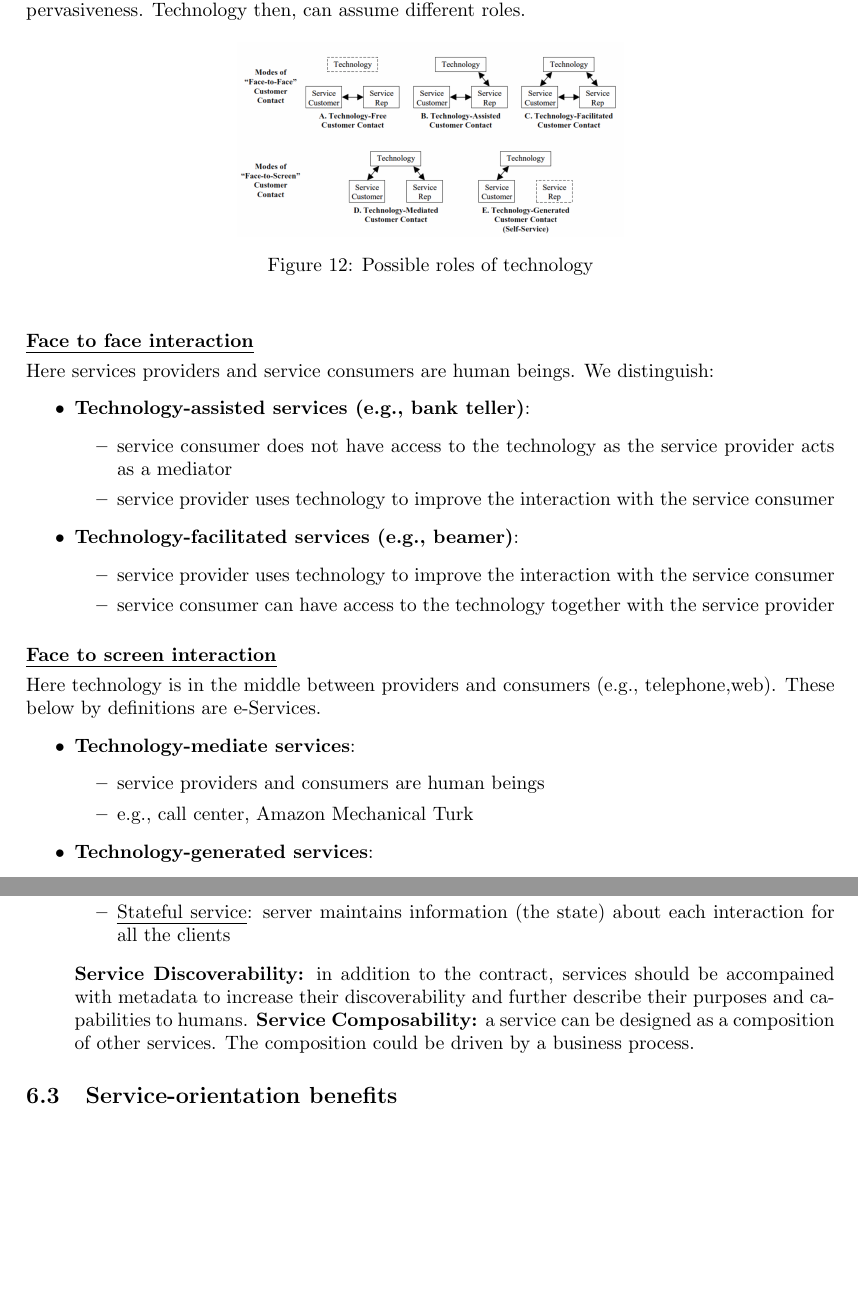
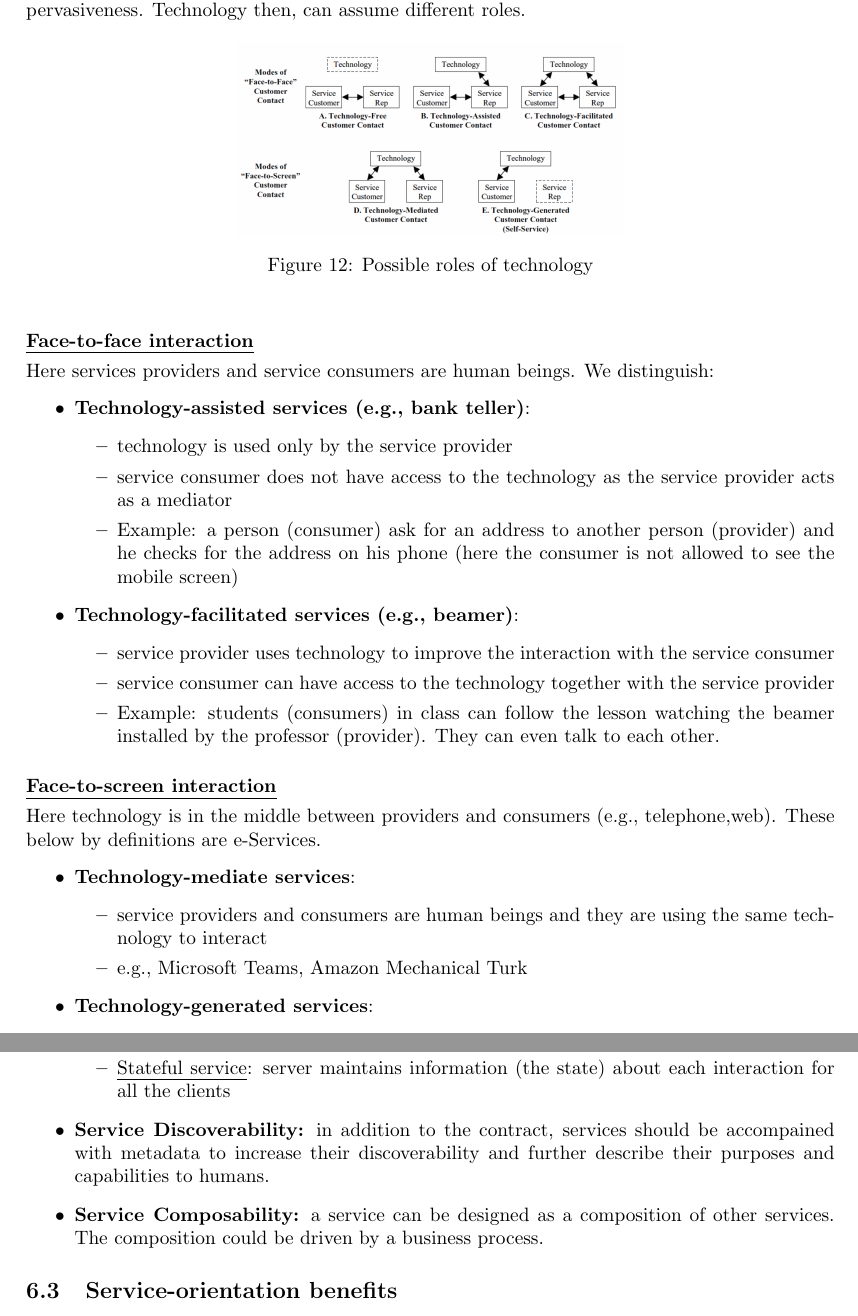
Before and after one commit to limone-eth/process_and_service_design, a LaTeX document (process_and_service_design.tex): two parts of pages 20 and 44 of 50, joined at a grey line, cut so that both start at the same text, the shorter picture padded with empty space. Compiled offline with pdfLaTeX.

Commit message:
Completed

```diff
--- a/process_and_service_design.tex
+++ b/process_and_service_design.tex
@@ -313,27 +313,29 @@ Technology can be used at (both) consumer and provider side in different ways an
  \caption{Possible roles of technology}
   \label{fig:roles-tech}
 \end{figure}
-\myparagraph{Face to face interaction}
+\myparagraph{Face-to-face interaction}
 Here services providers and service consumers are human beings. We distinguish:
 \begin{itemize}
 	\item \textbf{Technology-assisted services (e.g., bank teller)}:
 	\begin{itemize}
+		\item technology is used only by the service provider
 		\item service consumer does not have access to the technology as the service provider acts as a mediator
-		\item service provider uses technology to improve the interaction with the service consumer
+		\item Example: a person (consumer) ask for an address to another person (provider) and he checks for the address on his phone (here the consumer is not allowed to see the mobile screen)
 	\end{itemize}
 	\item \textbf{Technology-facilitated services (e.g., beamer)}:
 		\begin{itemize}
 		\item service provider uses technology to improve the interaction with the service consumer
 		\item service consumer can have access to the technology together with the service provider
+		\item Example: students (consumers) in class can follow the lesson watching the beamer installed by the professor (provider). They can even talk to each other.
 	\end{itemize}
 \end{itemize}
-\myparagraph{Face to screen interaction}
+\myparagraph{Face-to-screen interaction}
 Here technology is in the middle between providers and consumers (e.g., telephone,web). These below by definitions are e-Services.
 \begin{itemize}
 	\item \textbf{Technology-mediate services}:
 	\begin{itemize}
-		\item service providers and consumers are human beings
-		\item e.g., call center, Amazon Mechanical Turk
+		\item service providers and consumers are human beings and they are using the same technology to interact
+		\item e.g., Microsoft Teams, Amazon Mechanical Turk
 	\end{itemize}
 	\item \textbf{Technology-generated services}:
 		\begin{itemize}
@@ -737,8 +739,8 @@ The service-orientation design principles may be broadly categorized as follows,
 		\item \uline{Stateless service}: only client maintains the state
 		\item \uline{Stateful service}: server maintains information (the state) about each interaction for all the clients
 	\end{itemize}
-	\textbf{Service Discoverability:} in addition to the contract, services should be accompained with metadata to increase their discoverability and further describe their purposes and capabilities to humans.
-	\textbf{Service Composability:} a service can be designed as a composition of other services. The composition could be driven by a business process.
+	\item \textbf{Service Discoverability:} in addition to the contract, services should be accompained with metadata to increase their discoverability and further describe their purposes and capabilities to humans.
+	\item \textbf{Service Composability:} a service can be designed as a composition of other services. The composition could be driven by a business process.
 \end{itemize}
 \subsection{Service-orientation benefits}
 \begin{itemize}
```
Also changed, not shown: process_and_service_design.tex (2 more changed lines).
